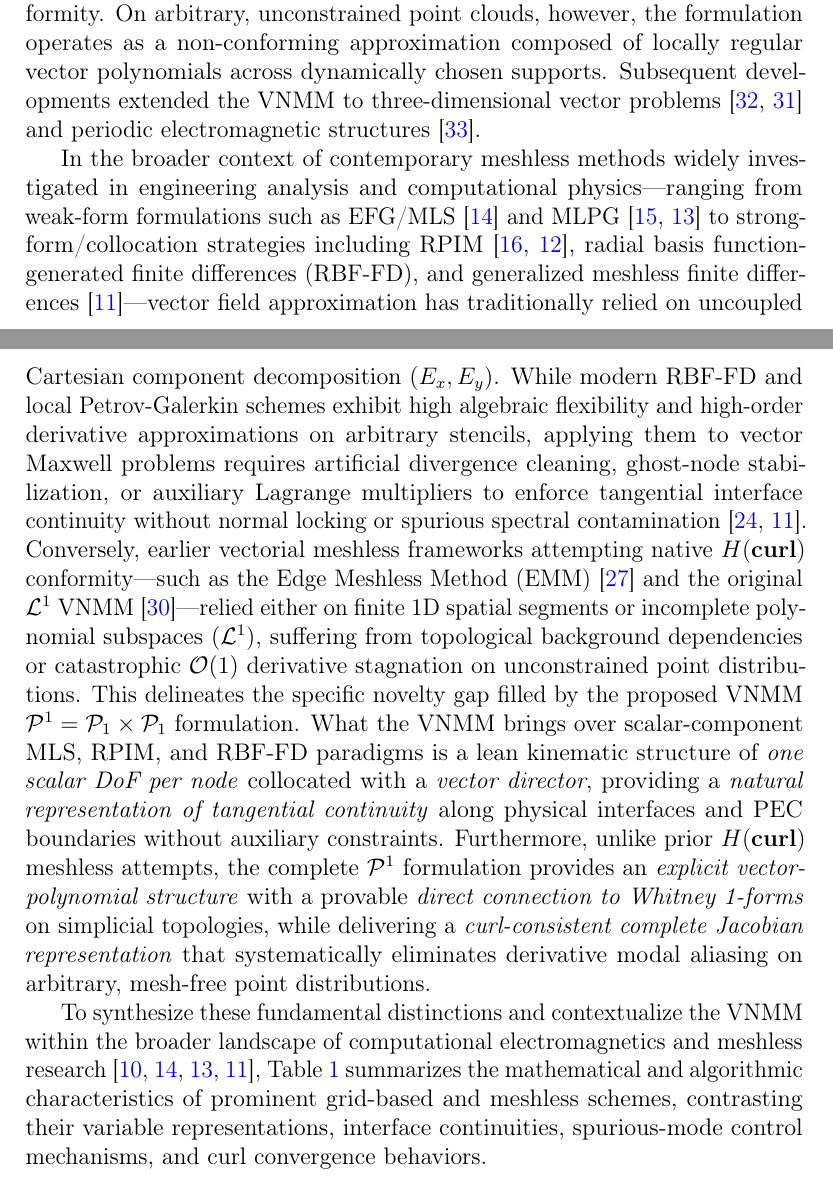
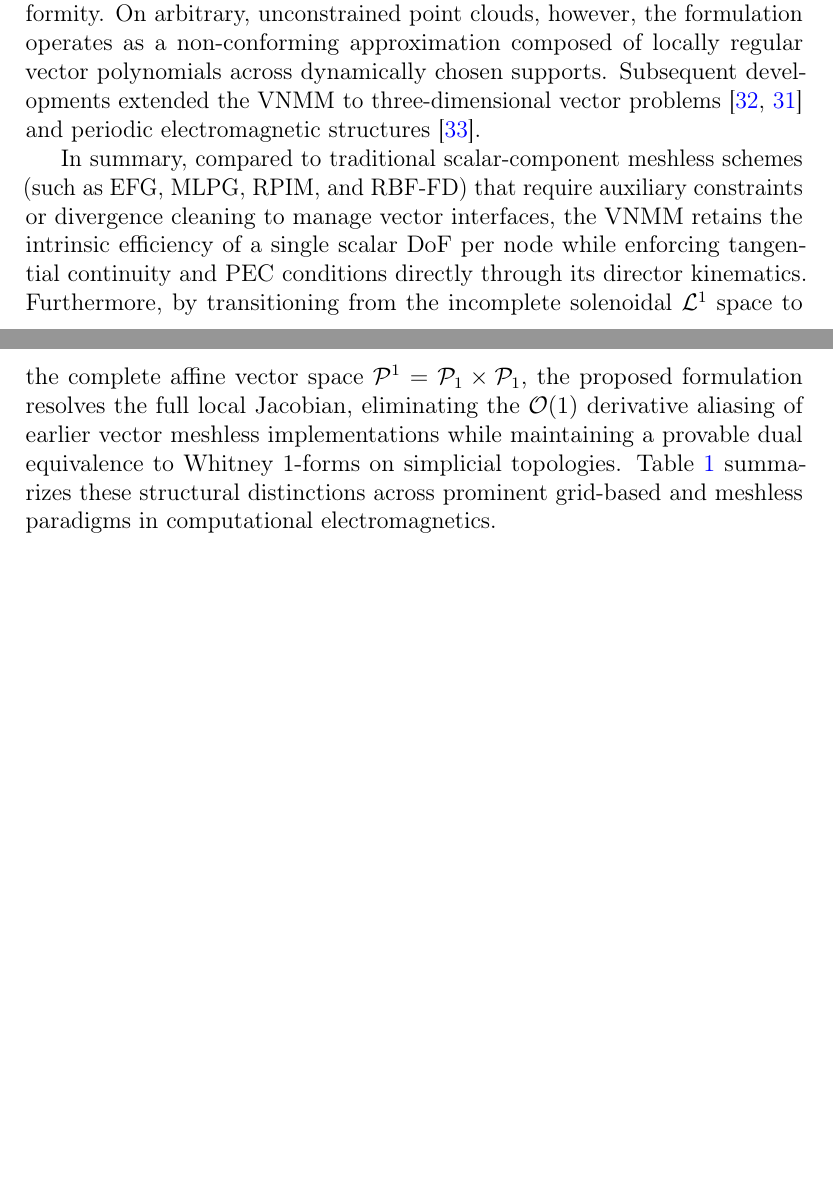
Before and after one commit to rencmbr/teste-cod, a LaTeX paper (artigo/stable-vnmm2d.tex): two parts of pages 7 and 8 of 69 before the commit and two parts of pages 7 and 8 of 68 after it, joined at a grey line, cut so that both start at the same text, the shorter picture padded with empty space. Compiled offline with pdfLaTeX.

Commit message:
refactor(manuscript): condense meshless comparison in Section 1.1 to a single concise paragraph

```diff
--- a/artigo/stable-vnmm2d.tex
+++ b/artigo/stable-vnmm2d.tex
@@ -222,9 +222,7 @@ Serving as a crucial bridge toward higher-order vector meshless representations,
 
 In VNMM, the 1D continuous edge degenerates into a point-collocated vector node $(P_i, \vec{t}_i)$, where each node $P_i$ is assigned a unit vector director $\vec{t}_i$ \cite{ortiz2021nodal, ortiz2023tese}. On physical boundaries and material interfaces, $\vec{t}_i$ is aligned strictly tangent to the boundary, enabling direct, unconstrained imposition of essential PEC conditions and tangential field continuity \cite{ortiz2021nodal, goncalves2025tese}. By associating a single scalar directional projection DoF ($c_i = \vec{E}(P_i) \cdot \vec{t}_i$) with each node, VNMM combines the lightweight single-DoF-per-node efficiency of scalar meshless methods with the local $H(\mathbf{curl})$ vector regularity inspired by Whitney edge elements \cite{ortiz2021nodal, goncalves2023vector, goncalves2025tese}. When nodes and directors align with the midpoints and edges of a conforming simplicial triangulation, the VNMM reproduces Whitney 1-forms exactly, inheriting global $H(\mathbf{curl})$ conformity. On arbitrary, unconstrained point clouds, however, the formulation operates as a non-conforming approximation composed of locally regular vector polynomials across dynamically chosen supports. Subsequent developments extended the VNMM to three-dimensional vector problems \cite{goncalves2023vector, goncalves2025tese} and periodic electromagnetic structures \cite{goncalves2026periodic}.
 
-In the broader context of contemporary meshless methods widely investigated in engineering analysis and computational physics---ranging from weak-form formulations such as EFG/MLS \cite{belytschko1994element} and MLPG \cite{atluri1998new, atluri2002meshless} to strong-form/collocation strategies including RPIM \cite{liu2001point, liu2005introduction}, radial basis function-generated finite differences (RBF-FD), and generalized meshless finite differences \cite{slak2018refined}---vector field approximation has traditionally relied on uncoupled Cartesian component decomposition ($E_x, E_y$). While modern RBF-FD and local Petrov-Galerkin schemes exhibit high algebraic flexibility and high-order derivative approximations on arbitrary stencils, applying them to vector Maxwell problems requires artificial divergence cleaning, ghost-node stabilization, or auxiliary Lagrange multipliers to enforce tangential interface continuity without normal locking or spurious spectral contamination \cite{nicomedes2015mixed, slak2018refined}. Conversely, earlier vectorial meshless frameworks attempting native $H(\mathbf{curl})$ conformity---such as the Edge Meshless Method (EMM) \cite{lima2017edge} and the original $\mathcal{L}^1$ VNMM \cite{ortiz2021nodal}---relied either on finite 1D spatial segments or incomplete polynomial subspaces ($\mathcal{L}^1$), suffering from topological background dependencies or catastrophic $\mathcal{O}(1)$ derivative stagnation on unconstrained point distributions. This delineates the specific novelty gap filled by the proposed VNMM $\mathcal{P}^1 = \mathcal{P}_1 \times \mathcal{P}_1$ formulation. What the VNMM brings over scalar-component MLS, RPIM, and RBF-FD paradigms is a lean kinematic structure of \emph{one scalar DoF per node} collocated with a \emph{vector director}, providing a \emph{natural representation of tangential continuity} along physical interfaces and PEC boundaries without auxiliary constraints. Furthermore, unlike prior $H(\mathbf{curl})$ meshless attempts, the complete $\mathcal{P}^1$ formulation provides an \emph{explicit vector-polynomial structure} with a provable \emph{direct connection to Whitney 1-forms} on simplicial topologies, while delivering a \emph{curl-consistent complete Jacobian representation} that systematically eliminates derivative modal aliasing on arbitrary, mesh-free point distributions.
-
-To synthesize these fundamental distinctions and contextualize the VNMM within the broader landscape of computational electromagnetics and meshless research \cite{liu2009mesh, belytschko1994element, atluri2002meshless, slak2018refined}, Table~\ref{tab:meshless_comparison} summarizes the mathematical and algorithmic characteristics of prominent grid-based and meshless schemes, contrasting their variable representations, interface continuities, spurious-mode control mechanisms, and curl convergence behaviors.
+In summary, compared to traditional scalar-component meshless schemes (such as EFG, MLPG, RPIM, and RBF-FD) that require auxiliary constraints or divergence cleaning to manage vector interfaces, the VNMM retains the intrinsic efficiency of a single scalar DoF per node while enforcing tangential continuity and PEC conditions directly through its director kinematics. Furthermore, by transitioning from the incomplete solenoidal $\mathcal{L}^1$ space to the complete affine vector space $\mathcal{P}^1 = \mathcal{P}_1 \times \mathcal{P}_1$, the proposed formulation resolves the full local Jacobian, eliminating the $\mathcal{O}(1)$ derivative aliasing of earlier vector meshless implementations while maintaining a provable dual equivalence to Whitney 1-forms on simplicial topologies. Table~\ref{tab:meshless_comparison} summarizes these structural distinctions across prominent grid-based and meshless paradigms in computational electromagnetics.
 
 \begin{table}[!htbp]
 \centering
```
Also changed, not shown: artigo/stable-vnmm2d.pdf, 1 other file.
